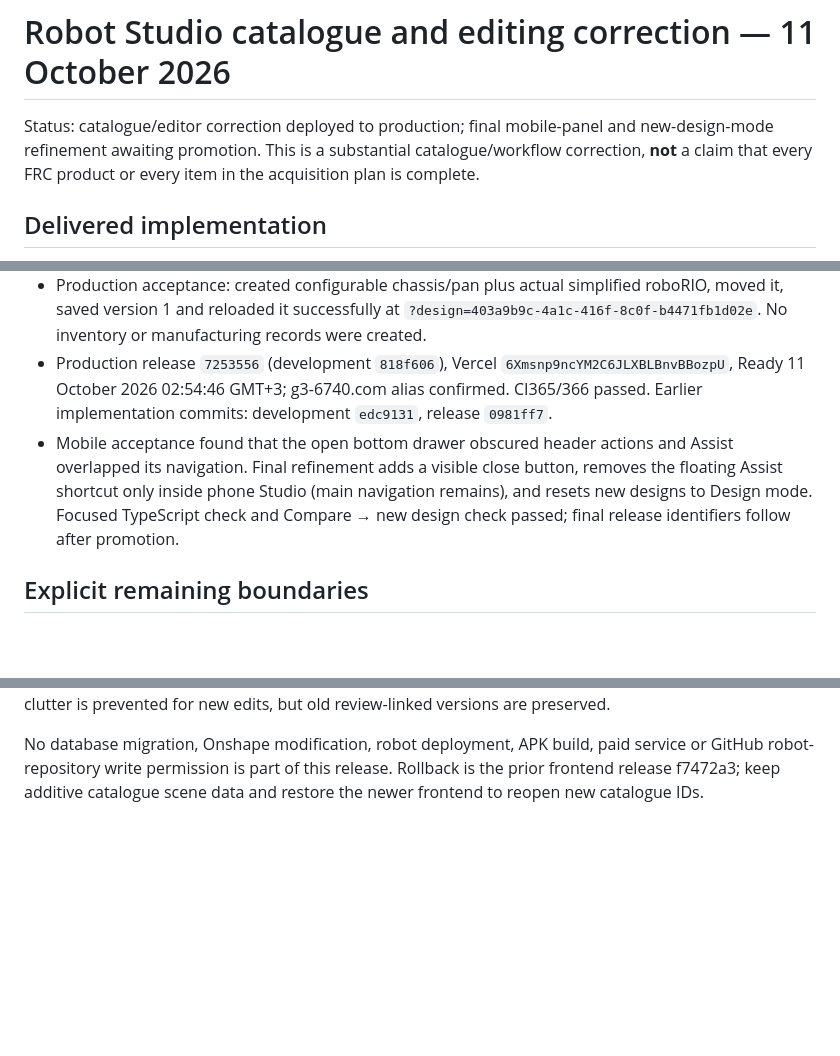
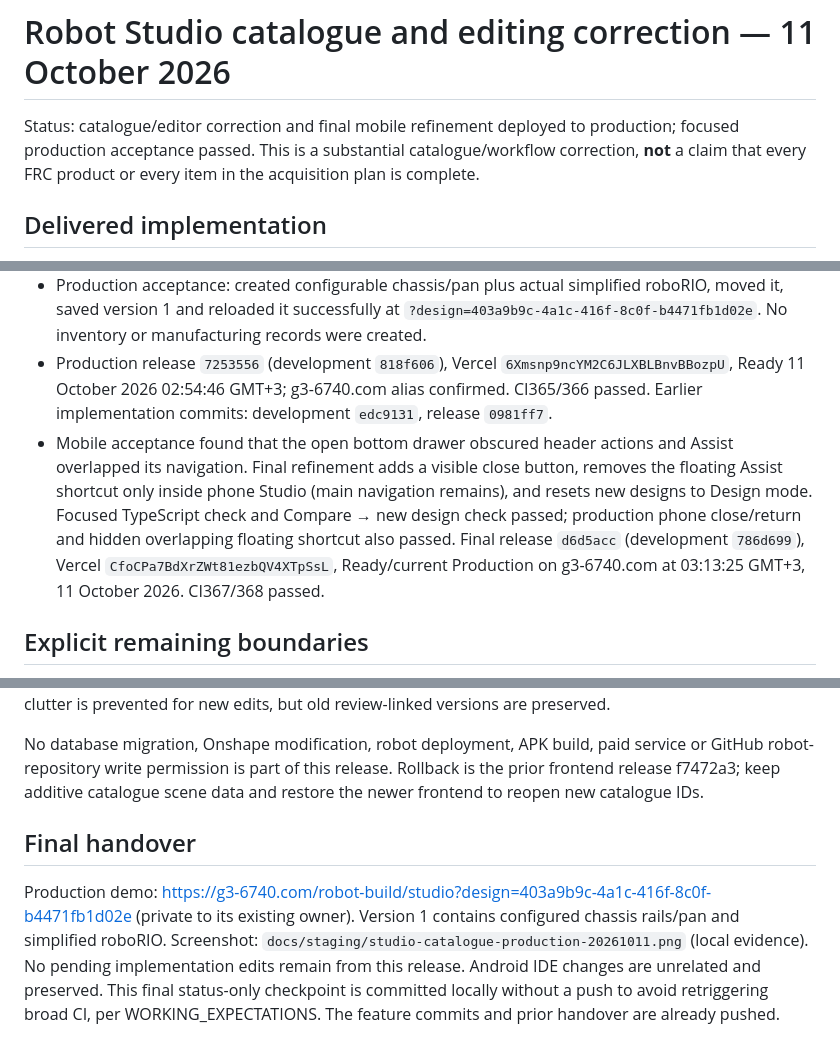
Before and after one commit to eranb-star/G3-ScoutingApp, a Markdown page: docs/ROBOT_STUDIO_CATALOGUE_RELEASE_20261011.md, 3 parts joined by grey strips. Drawn GitHub-style; blank space fills up the shorter version.

Commit message:
docs: record Studio production acceptance and remaining catalogue gaps

```diff
--- a/docs/ROBOT_STUDIO_CATALOGUE_RELEASE_20261011.md
+++ b/docs/ROBOT_STUDIO_CATALOGUE_RELEASE_20261011.md
@@ -1,6 +1,6 @@
 # Robot Studio catalogue and editing correction — 11 October 2026
 
-Status: catalogue/editor correction deployed to production; final mobile-panel and new-design-mode refinement awaiting promotion. This is a substantial catalogue/workflow correction, **not** a claim that every FRC product or every item in the acquisition plan is complete.
+Status: catalogue/editor correction and final mobile refinement deployed to production; focused production acceptance passed. This is a substantial catalogue/workflow correction, **not** a claim that every FRC product or every item in the acquisition plan is complete.
 
 ## Delivered implementation
 
@@ -20,7 +20,7 @@ Status: catalogue/editor correction deployed to production; final mobile-panel a
 - Browser synthetic acceptance: generated frame/pan visually inspected; NEO and PDH loaded; ground placement, Delete/Undo and explicit v1/v2/v3 saving verified; fullscreen retained editing controls. Recovery of a new unsaved draft observed. Synthetic storage is not production persistence evidence.
 - Production acceptance: created configurable chassis/pan plus actual simplified roboRIO, moved it, saved version 1 and reloaded it successfully at `?design=403a9b9c-4a1c-416f-8c0f-b4471fb1d02e`. No inventory or manufacturing records were created.
 - Production release `7253556` (development `818f606`), Vercel `6Xmsnp9ncYM2C6JLXBLBnvBBozpU`, Ready 11 October 2026 02:54:46 GMT+3; g3-6740.com alias confirmed. CI365/366 passed. Earlier implementation commits: development `edc9131`, release `0981ff7`.
-- Mobile acceptance found that the open bottom drawer obscured header actions and Assist overlapped its navigation. Final refinement adds a visible close button, removes the floating Assist shortcut only inside phone Studio (main navigation remains), and resets new designs to Design mode. Focused TypeScript check and Compare → new design check passed; final release identifiers follow after promotion.
+- Mobile acceptance found that the open bottom drawer obscured header actions and Assist overlapped its navigation. Final refinement adds a visible close button, removes the floating Assist shortcut only inside phone Studio (main navigation remains), and resets new designs to Design mode. Focused TypeScript check and Compare → new design check passed; production phone close/return and hidden overlapping floating shortcut also passed. Final release `d6d5acc` (development `786d699`), Vercel `CfoCPa7BdXrZWt81ezbQV4XTpSsL`, Ready/current Production on g3-6740.com at 03:13:25 GMT+3, 11 October 2026. CI367/368 passed.
 
 ## Explicit remaining boundaries
 
@@ -29,3 +29,7 @@ The full sourcing register remains in [the catalogue plan](ROBOT_STUDIO_CATALOGU
 Automatic recognition/removal of motors already included inside a source assembly, exhaustive BOM/mass inclusion, named checkpoint metadata, deletion of unreferenced server versions, favourites/recent parts, and measured large-scene phone performance are not delivered in this correction. Existing source-component extraction and mass coverage indicators remain; users must inspect assembly contents before adding duplicate hardware. Unknown mass stays unknown. History clutter is prevented for new edits, but old review-linked versions are preserved.
 
 No database migration, Onshape modification, robot deployment, APK build, paid service or GitHub robot-repository write permission is part of this release. Rollback is the prior frontend release f7472a3; keep additive catalogue scene data and restore the newer frontend to reopen new catalogue IDs.
+
+## Final handover
+
+Production demo: https://g3-6740.com/robot-build/studio?design=403a9b9c-4a1c-416f-8c0f-b4471fb1d02e (private to its existing owner). Version 1 contains configured chassis rails/pan and simplified roboRIO. Screenshot: `docs/staging/studio-catalogue-production-20261011.png` (local evidence). No pending implementation edits remain from this release. Android IDE changes are unrelated and preserved. This final status-only checkpoint is committed locally without a push to avoid retriggering broad CI, per WORKING_EXPECTATIONS. The feature commits and prior handover are already pushed.
```
Also changed, not shown: docs/CURRENT_CHECKPOINT_20261009.md (+1 -1 lines).
